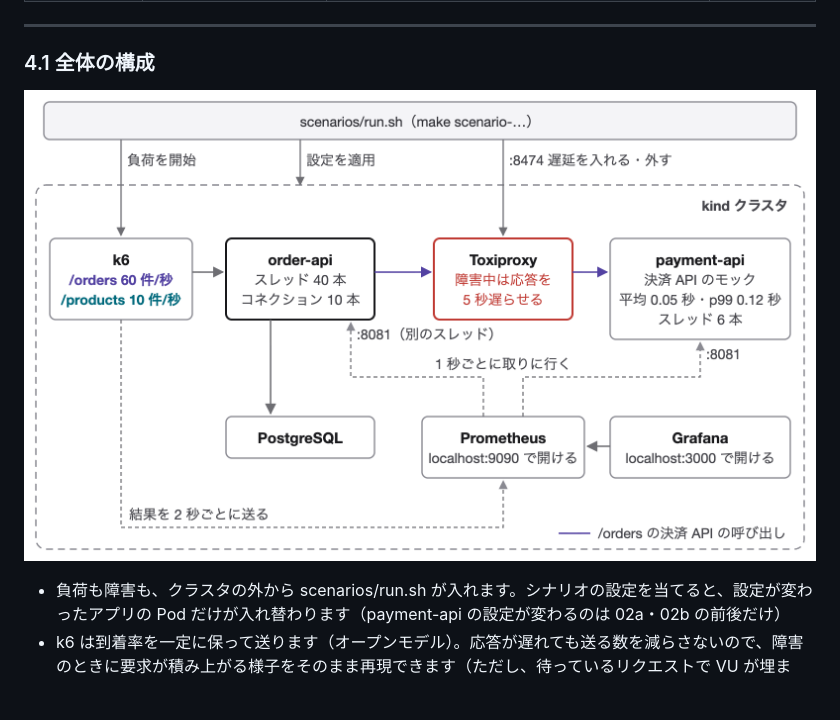
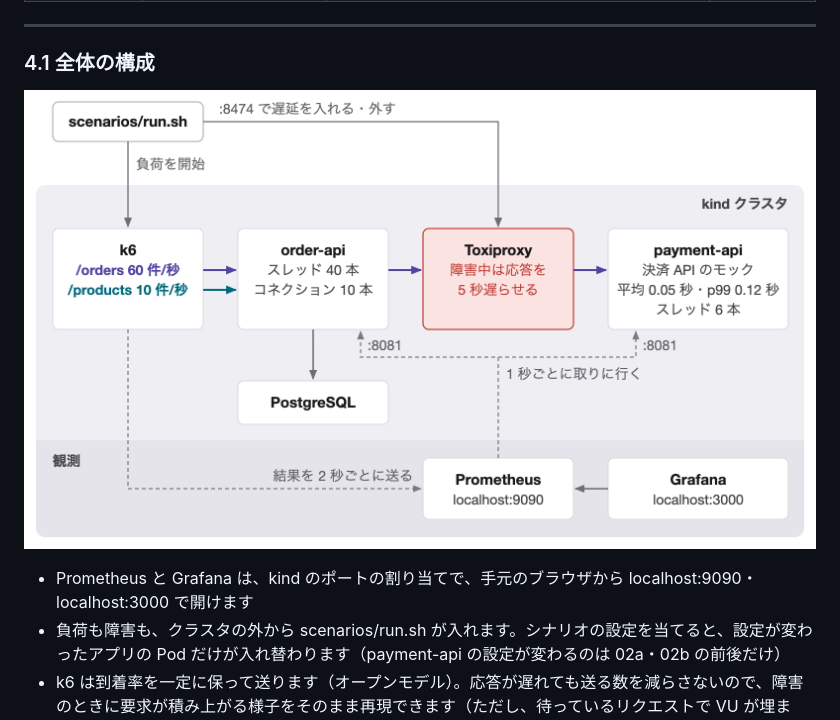
Before and after one commit to rea9r/littles-law-resilience-lab, a Markdown page: docs/article-draft.md, the part around the change. Drawn GitHub-style; pictures changed too: docs/images/architecture.ja.png; blank space fills up the shorter version.

```diff
--- a/docs/article-draft.md
+++ b/docs/article-draft.md
@@ -54,6 +54,7 @@ L = λW のどれかを小さくすれば、λW を上限の内側に収めら
 
 ![全体の構成](images/architecture.ja.png)
 
+- Prometheus と Grafana は、kind のポートの割り当てで、手元のブラウザから localhost:9090・localhost:3000 で開けます
 - 負荷も障害も、クラスタの外から scenarios/run.sh が入れます。シナリオの設定を当てると、設定が変わったアプリの Pod だけが入れ替わります（payment-api の設定が変わるのは 02a・02b の前後だけ）
 - k6 は到着率を一定に保って送ります（オープンモデル）。応答が遅れても送る数を減らさないので、障害のときに要求が積み上がる様子をそのまま再現できます（ただし、待っているリクエストで VU が埋まり、作り足しが追いつかないあいだは、送れない分が出ます。5.3）
 - payment-api は 6 本のスレッドで、平均 0.05 秒なら 1 秒に約 120 件までさばけます。リトライで呼び出しが増える 03a で、この上限が効いてきます
```
Also changed, not shown: docs/images/architecture.en.png, 3 other files.
